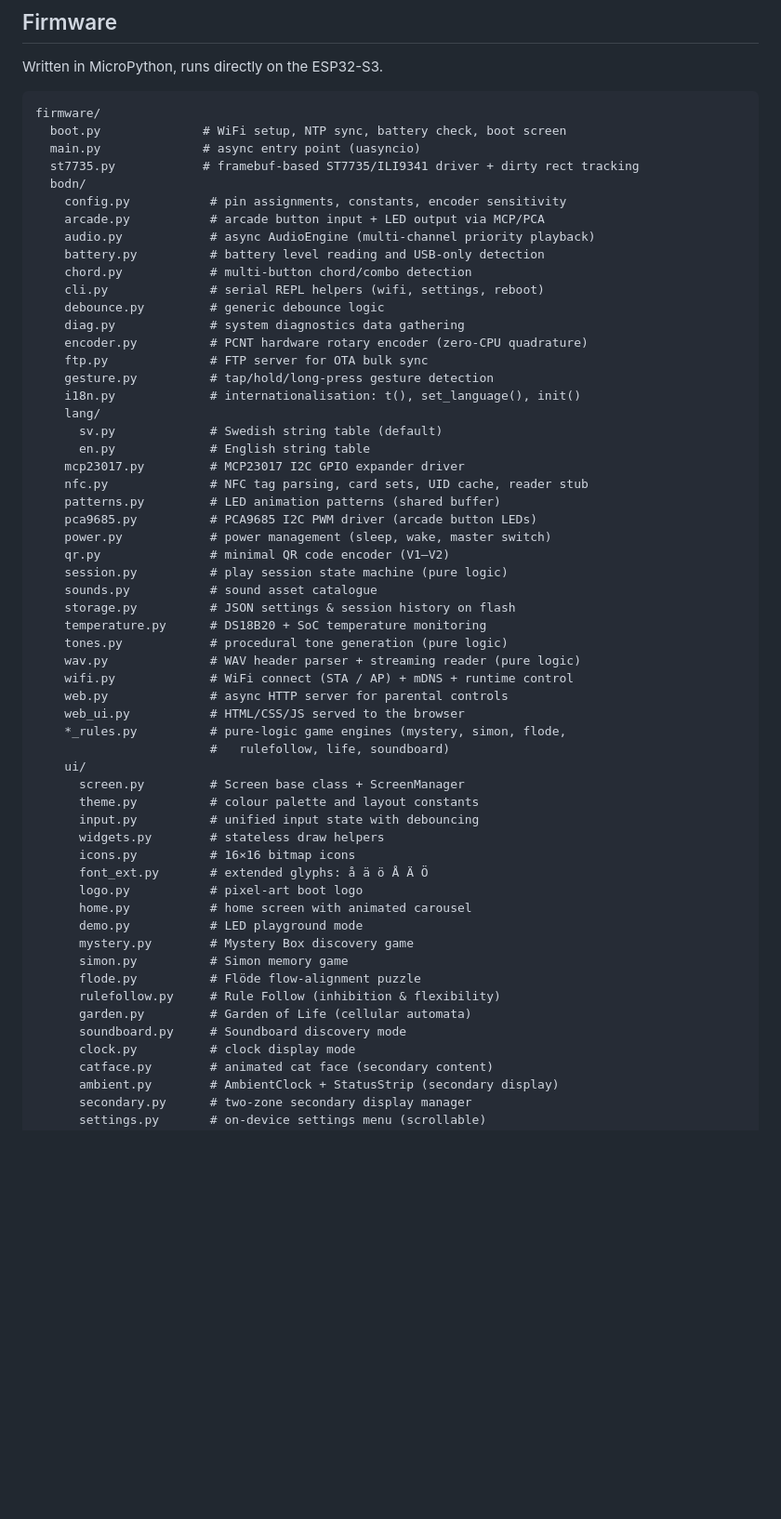
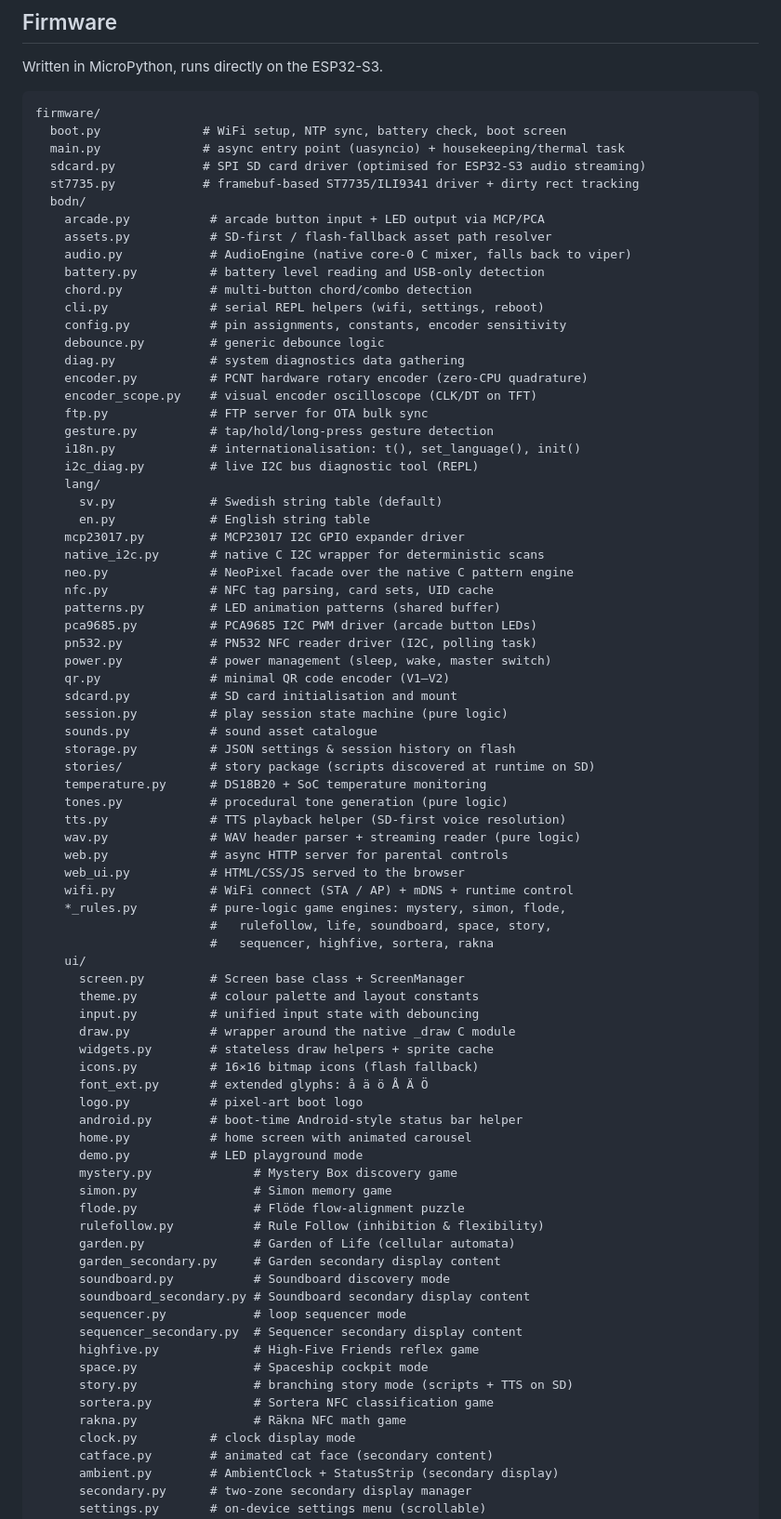
Before and after one commit to mandakan/bodn-esp32, a Markdown page: README.md, the part around one of its changes. Shown at 93% size. Drawn GitHub-style; blank space fills up the shorter version.

````diff
--- a/README.md
+++ b/README.md
@@ -41,57 +42,79 @@ Written in MicroPython, runs directly on the ESP32-S3.
 ```
 firmware/
   boot.py              # WiFi setup, NTP sync, battery check, boot screen
-  main.py              # async entry point (uasyncio)
+  main.py              # async entry point (uasyncio) + housekeeping/thermal task
+  sdcard.py            # SPI SD card driver (optimised for ESP32-S3 audio streaming)
   st7735.py            # framebuf-based ST7735/ILI9341 driver + dirty rect tracking
   bodn/
-    config.py           # pin assignments, constants, encoder sensitivity
     arcade.py           # arcade button input + LED output via MCP/PCA
-    audio.py            # async AudioEngine (multi-channel priority playback)
+    assets.py           # SD-first / flash-fallback asset path resolver
+    audio.py            # AudioEngine (native core-0 C mixer, falls back to viper)
     battery.py          # battery level reading and USB-only detection
     chord.py            # multi-button chord/combo detection
     cli.py              # serial REPL helpers (wifi, settings, reboot)
+    config.py           # pin assignments, constants, encoder sensitivity
     debounce.py         # generic debounce logic
     diag.py             # system diagnostics data gathering
     encoder.py          # PCNT hardware rotary encoder (zero-CPU quadrature)
+    encoder_scope.py    # visual encoder oscilloscope (CLK/DT on TFT)
     ftp.py              # FTP server for OTA bulk sync
     gesture.py          # tap/hold/long-press gesture detection
     i18n.py             # internationalisation: t(), set_language(), init()
+    i2c_diag.py         # live I2C bus diagnostic tool (REPL)
     lang/
       sv.py             # Swedish string table (default)
       en.py             # English string table
     mcp23017.py         # MCP23017 I2C GPIO expander driver
-    nfc.py              # NFC tag parsing, card sets, UID cache, reader stub
+    native_i2c.py       # native C I2C wrapper for deterministic scans
+    neo.py              # NeoPixel facade over the native C pattern engine
+    nfc.py              # NFC tag parsing, card sets, UID cache
     patterns.py         # LED animation patterns (shared buffer)
     pca9685.py          # PCA9685 I2C PWM driver (arcade button LEDs)
+    pn532.py            # PN532 NFC reader driver (I2C, polling task)
     power.py            # power management (sleep, wake, master switch)
     qr.py               # minimal QR code encoder (V1–V2)
+    sdcard.py           # SD card initialisation and mount
     session.py          # play session state machine (pure logic)
     sounds.py           # sound asset catalogue
     storage.py          # JSON settings & session history on flash
+    stories/            # story package (scripts discovered at runtime on SD)
     temperature.py      # DS18B20 + SoC temperature monitoring
     tones.py            # procedural tone generation (pure logic)
+    tts.py              # TTS playback helper (SD-first voice resolution)
     wav.py              # WAV header parser + streaming reader (pure logic)
-    wifi.py             # WiFi connect (STA / AP) + mDNS + runtime control
     web.py              # async HTTP server for parental controls
     web_ui.py           # HTML/CSS/JS served to the browser
-    *_rules.py          # pure-logic game engines (mystery, simon, flode,
-                        #   rulefollow, life, soundboard)
+    wifi.py             # WiFi connect (STA / AP) + mDNS + runtime control
+    *_rules.py          # pure-logic game engines: mystery, simon, flode,
+                        #   rulefollow, life, soundboard, space, story,
+                        #   sequencer, highfive, sortera, rakna
     ui/
       screen.py         # Screen base class + ScreenManager
       theme.py          # colour palette and layout constants
       input.py          # unified input state with debouncing
-      widgets.py        # stateless draw helpers
-      icons.py          # 16×16 bitmap icons
+      draw.py           # wrapper around the native _draw C module
+      widgets.py        # stateless draw helpers + sprite cache
+      icons.py          # 16×16 bitmap icons (flash fallback)
       font_ext.py       # extended glyphs: å ä ö Å Ä Ö
       logo.py           # pixel-art boot logo
+      android.py        # boot-time Android-style status bar helper
       home.py           # home screen with animated carousel
       demo.py           # LED playground mode
-      mystery.py        # Mystery Box discovery game
-      simon.py          # Simon memory game
-      flode.py          # Flöde flow-alignment puzzle
-      rulefollow.py     # Rule Follow (inhibition & flexibility)
-      garden.py         # Garden of Life (cellular automata)
-      soundboard.py     # Soundboard discovery mode
+      mystery.py              # Mystery Box discovery game
+      simon.py                # Simon memory game
+      flode.py                # Flöde flow-alignment puzzle
+      rulefollow.py           # Rule Follow (inhibition & flexibility)
+      garden.py               # Garden of Life (cellular automata)
+      garden_secondary.py     # Garden secondary display content
+      soundboard.py           # Soundboard discovery mode
+      soundboard_secondary.py # Soundboard secondary display content
+      sequencer.py            # loop sequencer mode
+      sequencer_secondary.py  # Sequencer secondary display content
+      highfive.py             # High-Five Friends reflex game
+      space.py                # Spaceship cockpit mode
+      story.py                # branching story mode (scripts + TTS on SD)
+      sortera.py              # Sortera NFC classification game
+      rakna.py                # Räkna NFC math game
       clock.py          # clock display mode
       catface.py        # animated cat face (secondary content)
       ambient.py        # AmbientClock + StatusStrip (secondary display)
````
Also changed, not shown: other parts of README.md (+66 -16 lines).
